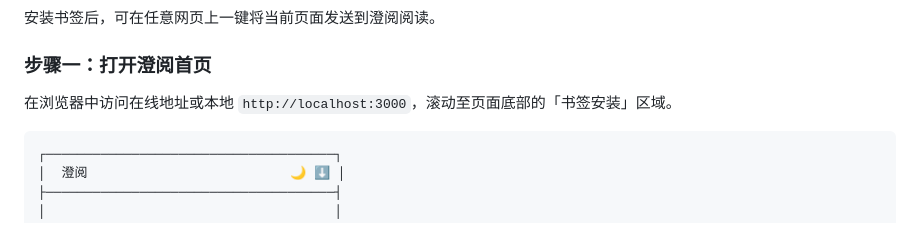
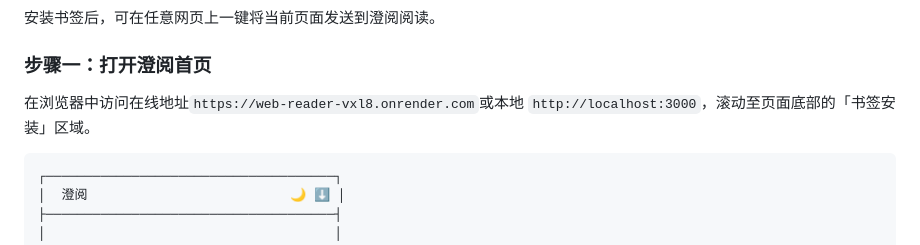
Before and after one commit to Cleannnnn11/web-reader, a Markdown page: README.md, the part around the change. GitHub-like rendering.

````diff
--- a/README.md
+++ b/README.md
@@ -15,7 +15,7 @@
 
 ### 步骤一：打开澄阅首页
 
-在浏览器中访问在线地址或本地 `http://localhost:3000`，滚动至页面底部的「书签安装」区域。
+在浏览器中访问在线地址`https://web-reader-vxl8.onrender.com`或本地 `http://localhost:3000`，滚动至页面底部的「书签安装」区域。
 
 ```
 ┌─────────────────────────────────────┐
````
